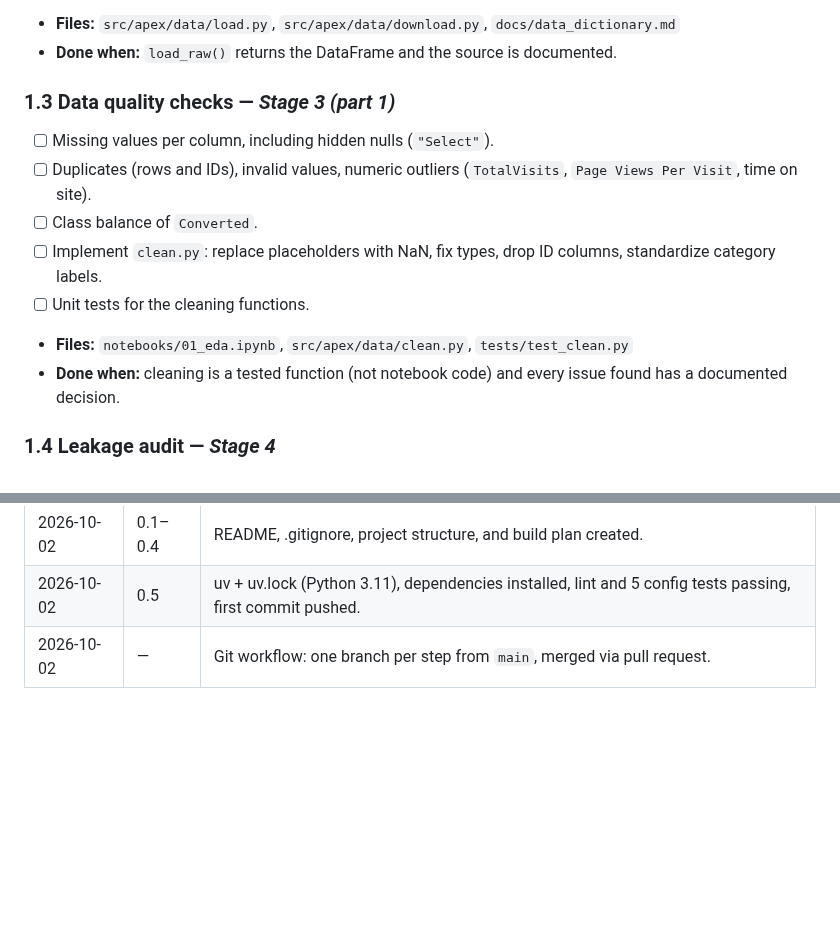
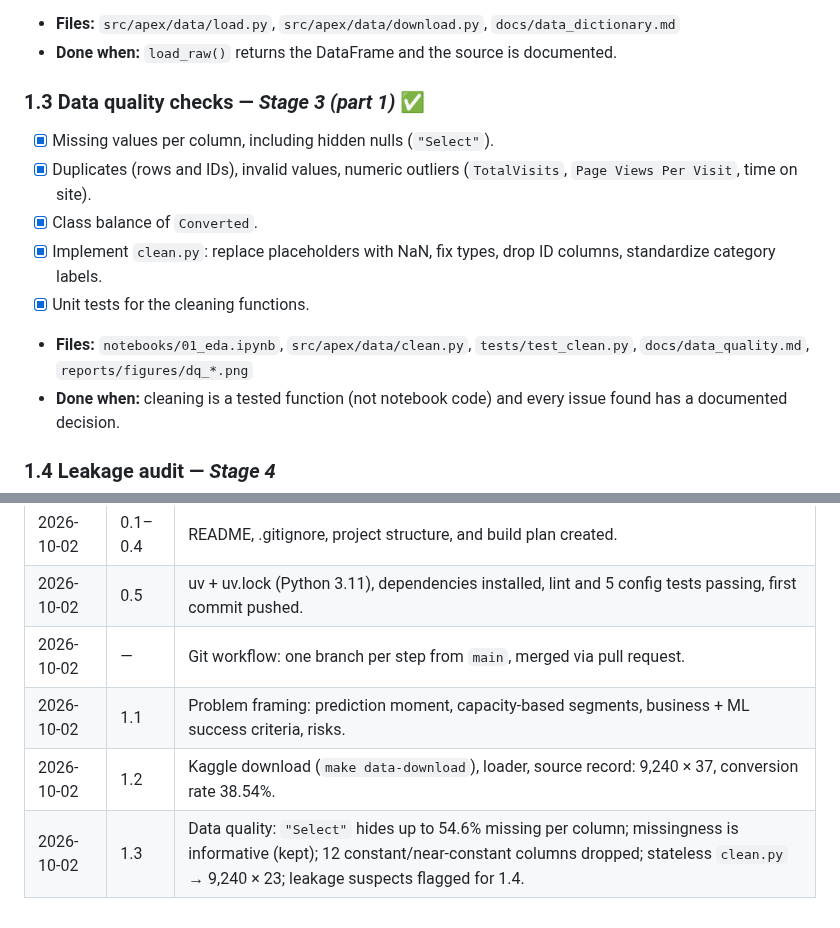
Before and after one commit to Aurynix/aurynix-apex, a Markdown page: BUILD_STEPS.md, 2 parts joined by grey strips. Drawn GitHub-style; blank space fills up the shorter version.

```diff
--- a/BUILD_STEPS.md
+++ b/BUILD_STEPS.md
@@ -72,13 +72,13 @@ The step's checkbox and **Log** entry are updated in the same branch.
 - **Files:** `src/apex/data/load.py`, `src/apex/data/download.py`, `docs/data_dictionary.md`
 - **Done when:** `load_raw()` returns the DataFrame and the source is documented.
 
-### 1.3 Data quality checks — *Stage 3 (part 1)*
-- [ ] Missing values per column, including hidden nulls (`"Select"`).
-- [ ] Duplicates (rows and IDs), invalid values, numeric outliers (`TotalVisits`, `Page Views Per Visit`, time on site).
-- [ ] Class balance of `Converted`.
-- [ ] Implement `clean.py`: replace placeholders with NaN, fix types, drop ID columns, standardize category labels.
-- [ ] Unit tests for the cleaning functions.
-- **Files:** `notebooks/01_eda.ipynb`, `src/apex/data/clean.py`, `tests/test_clean.py`
+### 1.3 Data quality checks — *Stage 3 (part 1)* ✅
+- [x] Missing values per column, including hidden nulls (`"Select"`).
+- [x] Duplicates (rows and IDs), invalid values, numeric outliers (`TotalVisits`, `Page Views Per Visit`, time on site).
+- [x] Class balance of `Converted`.
+- [x] Implement `clean.py`: replace placeholders with NaN, fix types, drop ID columns, standardize category labels.
+- [x] Unit tests for the cleaning functions.
+- **Files:** `notebooks/01_eda.ipynb`, `src/apex/data/clean.py`, `tests/test_clean.py`, `docs/data_quality.md`, `reports/figures/dq_*.png`
 - **Done when:** cleaning is a tested function (not notebook code) and every issue found has a documented decision.
 
 ### 1.4 Leakage audit — *Stage 4*
@@ -238,3 +238,6 @@ The step's checkbox and **Log** entry are updated in the same branch.
 | 2026-10-02 | 0.1–0.4 | README, .gitignore, project structure, and build plan created. |
 | 2026-10-02 | 0.5 | uv + uv.lock (Python 3.11), dependencies installed, lint and 5 config tests passing, first commit pushed. |
 | 2026-10-02 | — | Git workflow: one branch per step from `main`, merged via pull request. |
+| 2026-10-02 | 1.1 | Problem framing: prediction moment, capacity-based segments, business + ML success criteria, risks. |
+| 2026-10-02 | 1.2 | Kaggle download (`make data-download`), loader, source record: 9,240 × 37, conversion rate 38.54%. |
+| 2026-10-02 | 1.3 | Data quality: `"Select"` hides up to 54.6% missing per column; missingness is informative (kept); 12 constant/near-constant columns dropped; stateless `clean.py` → 9,240 × 23; leakage suspects flagged for 1.4. |
```
Also changed, not shown: README.md (+3 -2 lines), docs/data_quality.md (added, +125 -0 lines), reports/figures/dq_missing_values.png (added), reports/figures/dq_numeric_outliers.png (added), 6 other files.
